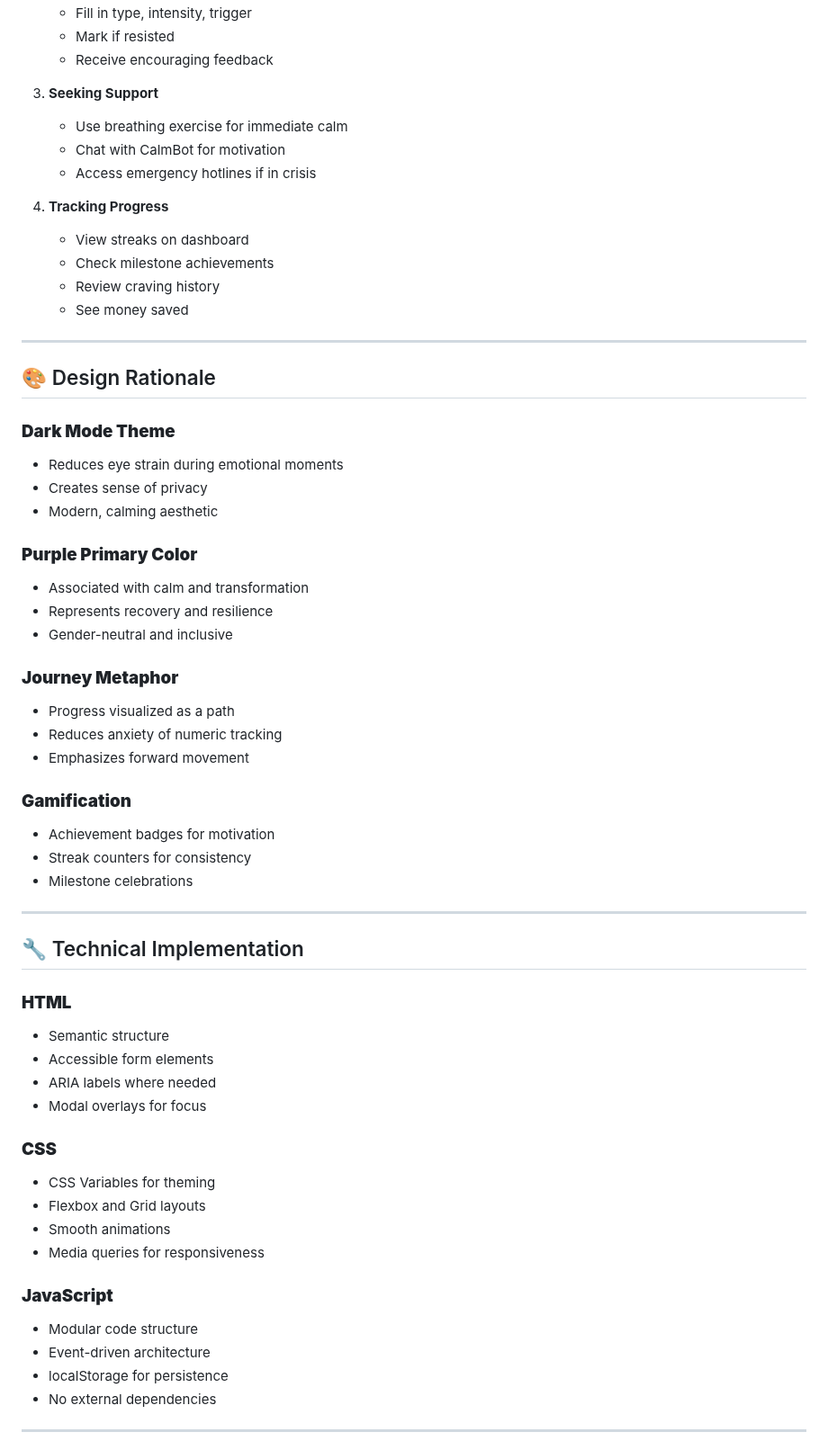
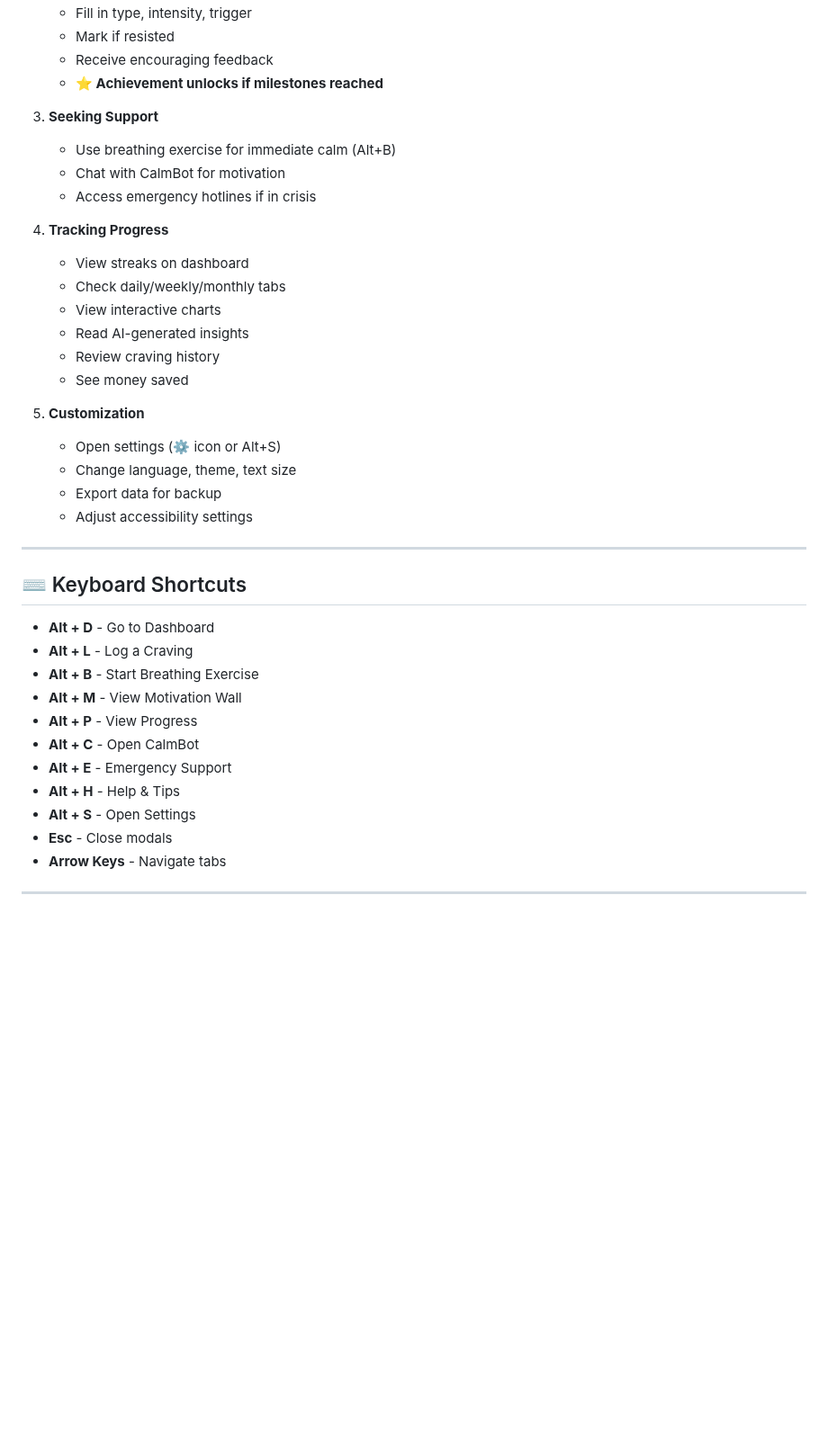
Before and after one commit to Kineticsss/ReKindle, a Markdown page: README.md, the part around one of its changes. Shown at 90% size. Drawn GitHub-style; blank space fills up the shorter version.

```diff
--- a/README.md
+++ b/README.md
@@ -159,63 +225,42 @@ The app is fully responsive and works on:
    - Fill in type, intensity, trigger
    - Mark if resisted
    - Receive encouraging feedback
+   - **⭐ Achievement unlocks if milestones reached**
 
 3. **Seeking Support**
-   - Use breathing exercise for immediate calm
+   - Use breathing exercise for immediate calm (Alt+B)
    - Chat with CalmBot for motivation
    - Access emergency hotlines if in crisis
 
 4. **Tracking Progress**
    - View streaks on dashboard
-   - Check milestone achievements
+   - Check daily/weekly/monthly tabs
+   - View interactive charts
+   - Read AI-generated insights
    - Review craving history
    - See money saved
 
----
-
-## 🎨 Design Rationale
-
-### **Dark Mode Theme**
-- Reduces eye strain during emotional moments
-- Creates sense of privacy
-- Modern, calming aesthetic
-
-### **Purple Primary Color**
-- Associated with calm and transformation
-- Represents recovery and resilience
-- Gender-neutral and inclusive
-
-### **Journey Metaphor**
-- Progress visualized as a path
-- Reduces anxiety of numeric tracking
-- Emphasizes forward movement
-
-### **Gamification**
-- Achievement badges for motivation
-- Streak counters for consistency
-- Milestone celebrations
+5. **Customization**
+   - Open settings (⚙️ icon or Alt+S)
+   - Change language, theme, text size
+   - Export data for backup
+   - Adjust accessibility settings
 
 ---
 
-## 🔧 Technical Implementation
+## ⌨️ Keyboard Shortcuts
 
-### **HTML**
-- Semantic structure
-- Accessible form elements
-- ARIA labels where needed
-- Modal overlays for focus
-
-### **CSS**
-- CSS Variables for theming
-- Flexbox and Grid layouts
-- Smooth animations
-- Media queries for responsiveness
-
-### **JavaScript**
-- Modular code structure
-- Event-driven architecture
-- localStorage for persistence
-- No external dependencies
+- **Alt + D** - Go to Dashboard
+- **Alt + L** - Log a Craving
+- **Alt + B** - Start Breathing Exercise
+- **Alt + M** - View Motivation Wall
+- **Alt + P** - View Progress
+- **Alt + C** - Open CalmBot
+- **Alt + E** - Emergency Support
+- **Alt + H** - Help & Tips
+- **Alt + S** - Open Settings
+- **Esc** - Close modals
+- **Arrow Keys** - Navigate tabs
 
 ---
 
```
Also changed, not shown: other parts of README.md (+119 -121 lines).
